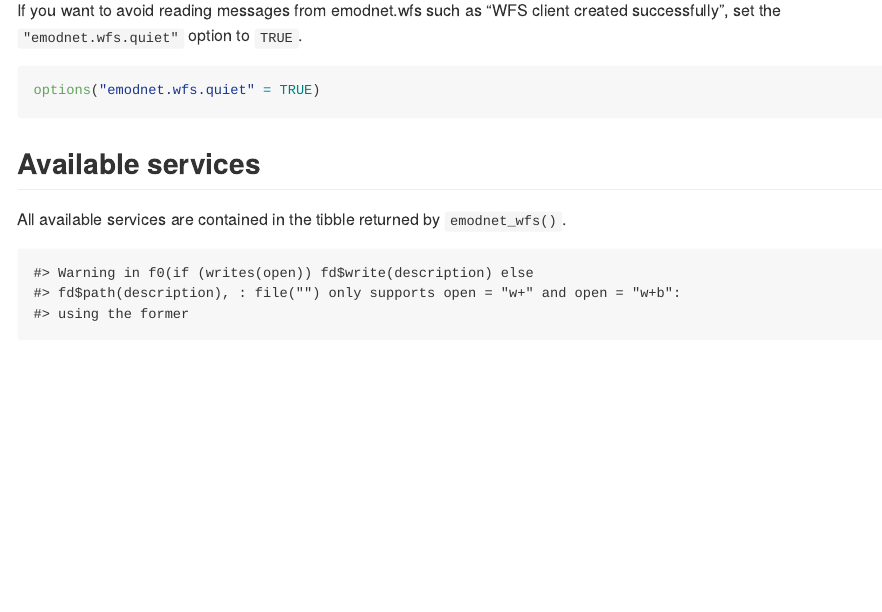
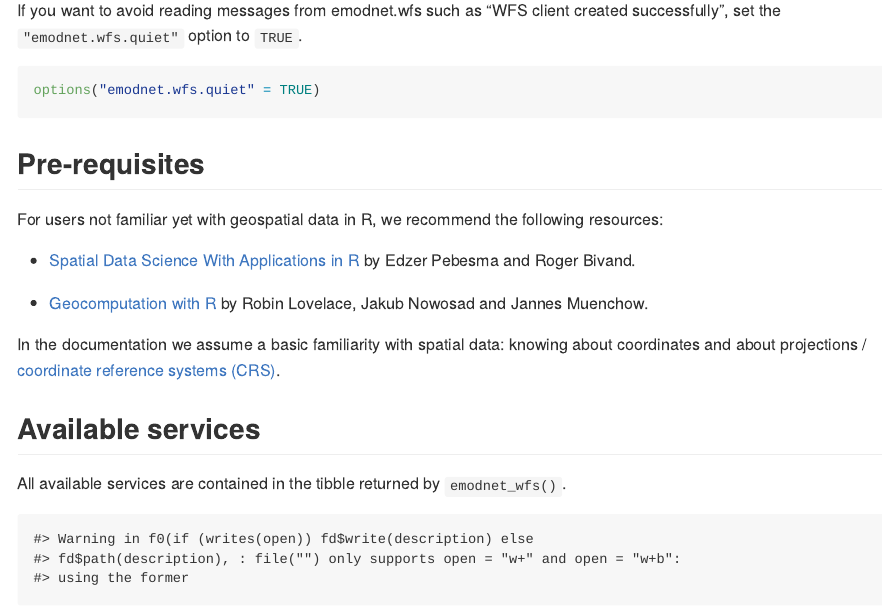
Before and after one commit to EMODnet/emodnet.wfs, an R Markdown document (README.Rmd): the page in a window 1100 px wide, from 500 px down. Rendered offline with R 4.5, knitr and Pandoc, with nearby package versions; some code elsewhere in the file could not run offline; long lines of code are wrapped; badge pictures from the web are left out.

Commit message:
docs: add a bit more about spatial data

````diff
--- a/README.Rmd
+++ b/README.Rmd
@@ -43,6 +43,16 @@ set the `"emodnet.wfs.quiet"` option to `TRUE`.
 ```r
 options("emodnet.wfs.quiet" = TRUE)
 ```
+
+## Pre-requisites
+
+For users not familiar yet with geospatial data in R, we recommend the following resources:
+
+- [Spatial Data Science With Applications in R](https://r-spatial.org/book/) by Edzer Pebesma and Roger Bivand.
+
+- [Geocomputation with R](https://r.geocompx.org/) by Robin Lovelace, Jakub Nowosad and Jannes Muenchow.
+
+In the documentation we assume a basic familiarity with spatial data: knowing about coordinates and about projections / [coordinate reference systems (CRS)](https://r.geocompx.org/spatial-class#crs-intro).
 
 ## Available services
 
````
